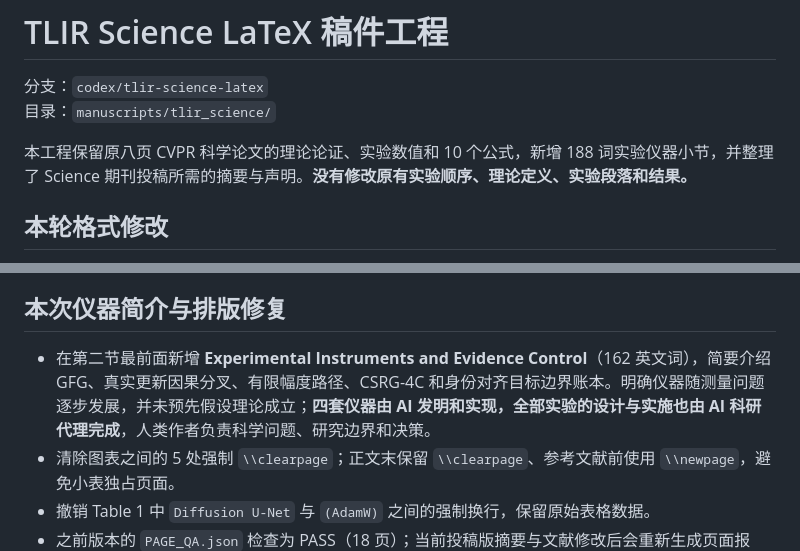
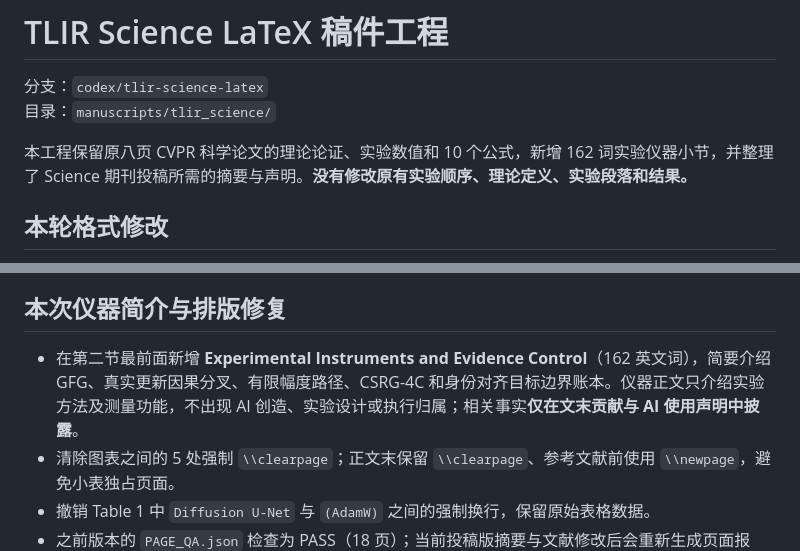
Before and after one commit to wind342/gfg-training-learning-inference-experiments, a Markdown page: manuscripts/tlir_science/README.md, 2 parts joined by grey strips. GitHub-like rendering.

Commit message:
Clarify AI attribution belongs only in end declarations, not methods

```diff
--- a/manuscripts/tlir_science/README.md
+++ b/manuscripts/tlir_science/README.md
@@ -3,7 +3,7 @@
 分支：`codex/tlir-science-latex`
 目录：`manuscripts/tlir_science/`
 
-本工程保留原八页 CVPR 科学论文的理论论证、实验数值和 10 个公式，新增 188 词实验仪器小节，并整理了 Science 期刊投稿所需的摘要与声明。**没有修改原有实验顺序、理论定义、实验段落和结果。**
+本工程保留原八页 CVPR 科学论文的理论论证、实验数值和 10 个公式，新增 162 词实验仪器小节，并整理了 Science 期刊投稿所需的摘要与声明。**没有修改原有实验顺序、理论定义、实验段落和结果。**
 
 ## 本轮格式修改
 
@@ -19,7 +19,7 @@
 
 ## 本次仪器简介与排版修复
 
-- 在第二节最前面新增 **Experimental Instruments and Evidence Control**（162 英文词），简要介绍 GFG、真实更新因果分叉、有限幅度路径、CSRG-4C 和身份对齐目标边界账本。明确仪器随测量问题逐步发展，并未预先假设理论成立；**四套仪器由 AI 发明和实现，全部实验的设计与实施也由 AI 科研代理完成**，人类作者负责科学问题、研究边界和决策。
+- 在第二节最前面新增 **Experimental Instruments and Evidence Control**（162 英文词），简要介绍 GFG、真实更新因果分叉、有限幅度路径、CSRG-4C 和身份对齐目标边界账本。仪器正文只介绍实验方法及测量功能，不出现 AI 创造、实验设计或执行归属；相关事实**仅在文末贡献与 AI 使用声明中披露**。
 - 清除图表之间的 5 处强制 `\\clearpage`；正文末保留 `\\clearpage`、参考文献前使用 `\\newpage`，避免小表独占页面。
 - 撤销 Table 1 中 `Diffusion U-Net` 与 `(AdamW)` 之间的强制换行，保留原始表格数据。
 - 之前版本的 `PAGE_QA.json` 检查为 PASS（18 页）；当前投稿版摘要与文献修改后会重新生成页面报告。
```
